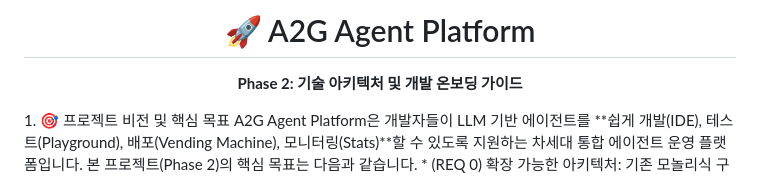
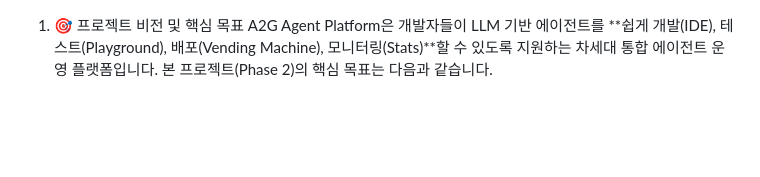
Before and after one commit to A2G-Dev-Space/A2A-Agent-Platform, a Markdown page: README.md, the part around the change. GitHub-like rendering; blank space fills up the shorter version.

```diff
--- a/README.md
+++ b/README.md
@@ -1,7 +1,3 @@
-<h1 align="center">🚀 A2G Agent Platform</h1>
-<p align="center">
-<strong>Phase 2: 기술 아키텍처 및 개발 온보딩 가이드</strong>
-</p>
 1. 🎯 프로젝트 비전 및 핵심 목표
 A2G Agent Platform은 개발자들이 LLM 기반 에이전트를 **쉽게 개발(IDE), 테스트(Playground), 배포(Vending Machine), 모니터링(Stats)**할 수 있도록 지원하는 차세대 통합 에이전트 운영 플랫폼입니다.
 본 프로젝트(Phase 2)의 핵심 목표는 다음과 같습니다.
```
